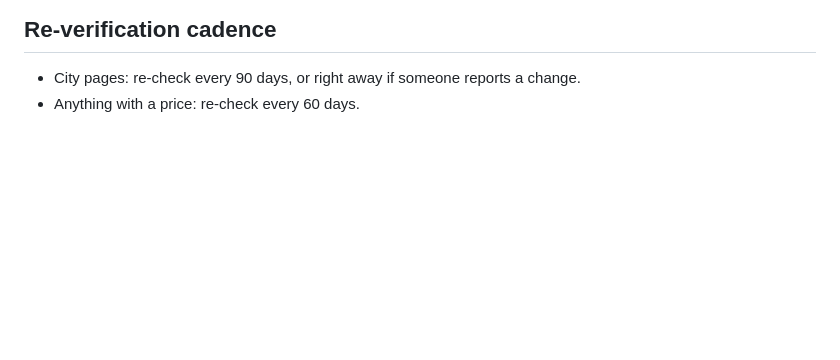
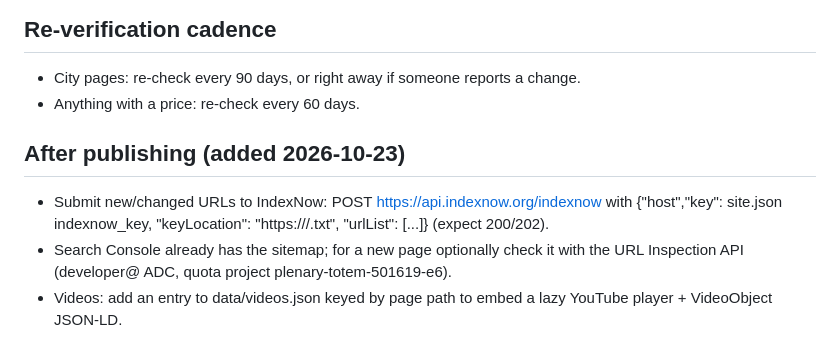
Before and after one commit to yairsz/byebulky, a Markdown page: NIGHTLY.md, the part around the change. Drawn GitHub-style; blank space fills up the shorter version.

Commit message:
Nightly: IndexNow + video embed notes

```diff
--- a/NIGHTLY.md
+++ b/NIGHTLY.md
@@ -49,3 +49,8 @@ Goal: each night, publish **one** new page that is useful and 100% sourced. One
 ## Re-verification cadence
 - City pages: re-check every 90 days, or right away if someone reports a change.
 - Anything with a price: re-check every 60 days.
+
+## After publishing (added 2026-10-23)
+- Submit new/changed URLs to IndexNow: POST https://api.indexnow.org/indexnow with {"host","key": site.json indexnow_key, "keyLocation": "https://<host>/<key>.txt", "urlList": [...]} (expect 200/202).
+- Search Console already has the sitemap; for a new page optionally check it with the URL Inspection API (developer@ ADC, quota project plenary-totem-501619-e6).
+- Videos: add an entry to data/videos.json keyed by page path to embed a lazy YouTube player + VideoObject JSON-LD.
```
